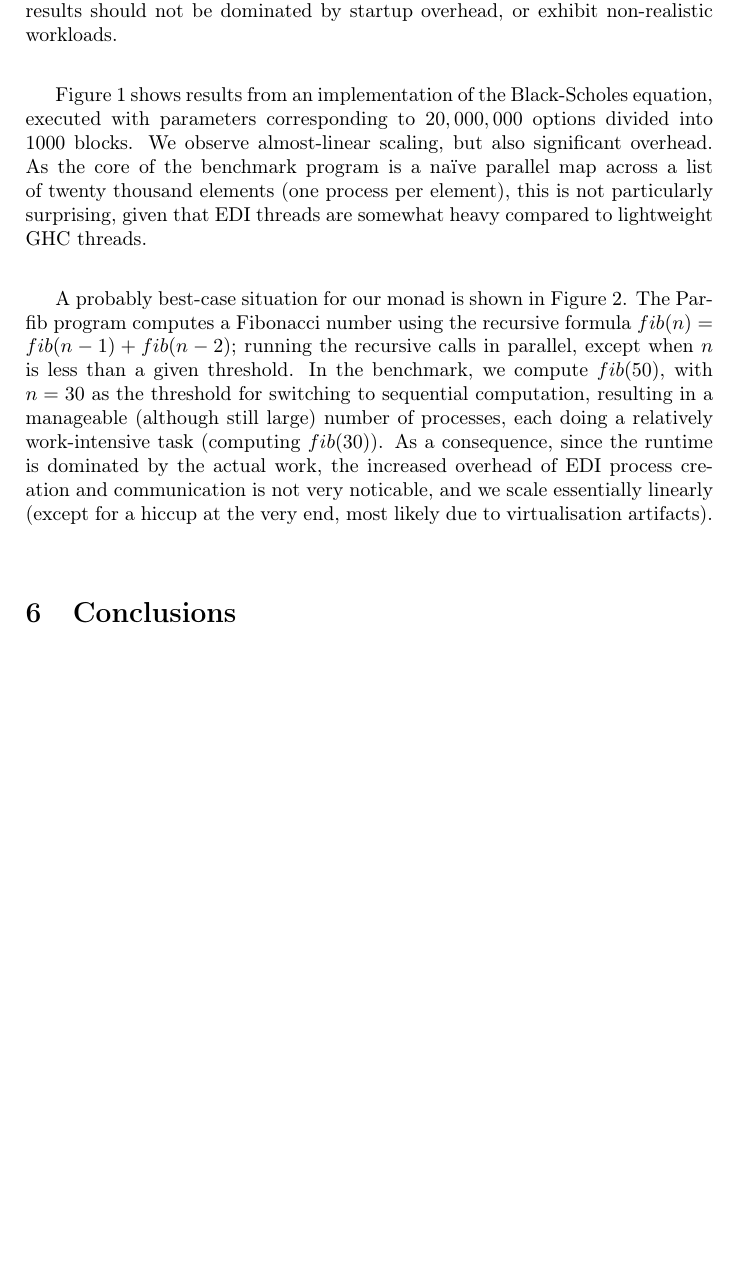
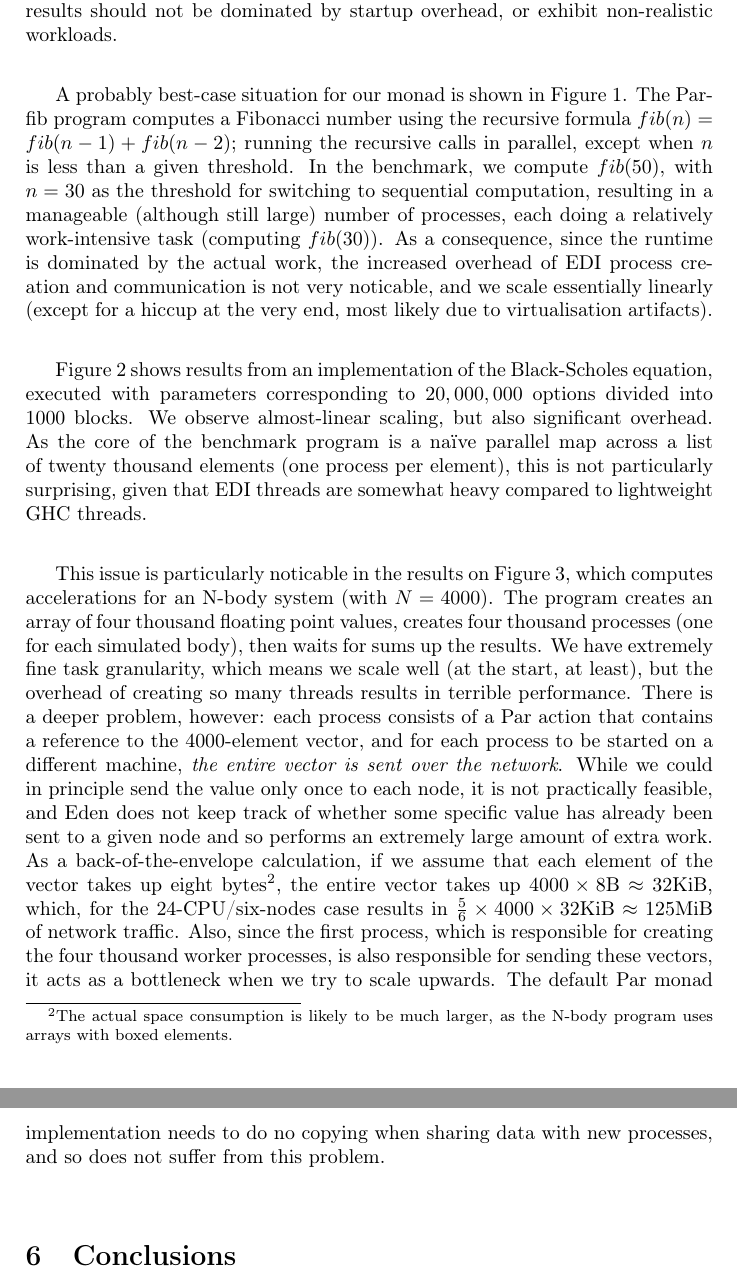
Before and after one commit to athas/topics-report, a LaTeX document (report/report.tex): part of page 6 of 7 before the commit and two parts of pages 6 and 7 of 7 after it, the two joined at a grey line, cut so that both start at the same text, the shorter picture padded with empty space. Compiled offline with pdfLaTeX.

Commit message:
Nbody benchmark and discussion.

```diff
--- a/report/report.tex
+++ b/report/report.tex
@@ -234,15 +241,6 @@ runtimes and sensible chunking of parallel work, so the results should
 not be dominated by startup overhead, or exhibit non-realistic
 workloads.
 
-Figure \ref{fig:blackscholes} shows results from an implementation of
-the Black-Scholes equation, executed with parameters corresponding to
-$20,000,000$ options divided into $1000$ blocks.  We observe
-almost-linear scaling, but also significant overhead.  As the core of
-the benchmark program is a naïve parallel map across a list of twenty
-thousand elements (one process per element), this is not particularly
-surprising, given that EDI threads are somewhat heavy compared to
-lightweight GHC threads.
-
 A probably best-case situation for our monad is shown in Figure
 \ref{fig:parfib}.  The Parfib program computes a Fibonacci number
 using the recursive formula $fib(n) = fib(n-1) + fib(n-2)$; running
@@ -255,6 +253,42 @@ consequence, since the runtime is dominated by the actual work, the
 increased overhead of EDI process creation and communication is not
 very noticable, and we scale essentially linearly (except for a hiccup
 at the very end, most likely due to virtualisation artifacts).
+
+Figure \ref{fig:blackscholes} shows results from an implementation of
+the Black-Scholes equation, executed with parameters corresponding to
+$20,000,000$ options divided into $1000$ blocks.  We observe
+almost-linear scaling, but also significant overhead.  As the core of
+the benchmark program is a naïve parallel map across a list of twenty
+thousand elements (one process per element), this is not particularly
+surprising, given that EDI threads are somewhat heavy compared to
+lightweight GHC threads.
+
+This issue is particularly noticable in the results on Figure
+\ref{fig:nbody}, which computes accelerations for an N-body system
+(with $N=4000$).  The program creates an array of four thousand
+floating point values, creates four thousand processes (one for each
+simulated body), then waits for sums up the results.  We have
+extremely fine task granularity, which means we scale well (at the
+start, at least), but the overhead of creating so many threads results
+in terrible performance.  There is a deeper problem, however: each
+process consists of a Par action that contains a reference to the
+4000-element vector, and for each process to be started on a different
+machine, \textit{the entire vector is sent over the network}.  While
+we could in principle send the value only once to each node, it is not
+practically feasible, and Eden does not keep track of whether some
+specific value has already been sent to a given node and so performs
+an extremely large amount of extra work.  As a back-of-the-envelope
+calculation, if we assume that each element of the vector takes up
+eight bytes\footnote{The actual space consumption is likely to be much
+  larger, as the N-body program uses arrays with boxed elements.}, the
+entire vector takes up $4000\times8\text{B}\approx 32\text{KiB}$,
+which, for the 24-CPU/six-nodes case results in $\frac{5}{6} \times
+4000 \times 32\text{KiB}\approx 125\text{MiB}$ of network traffic.
+Also, since the first process, which is responsible for creating the
+four thousand worker processes, is also responsible for sending these
+vectors, it acts as a bottleneck when we try to scale upwards.  The
+default Par monad implementation needs to do no copying when sharing
+data with new processes, and so does not suffer from this problem.
 
 \section{Conclusions}
 
```
Also changed, not shown: report/nbody-runtimes.png (added), report/nbody-speedup.png (added), report/report.tex (15 more changed lines), 1 other file.
